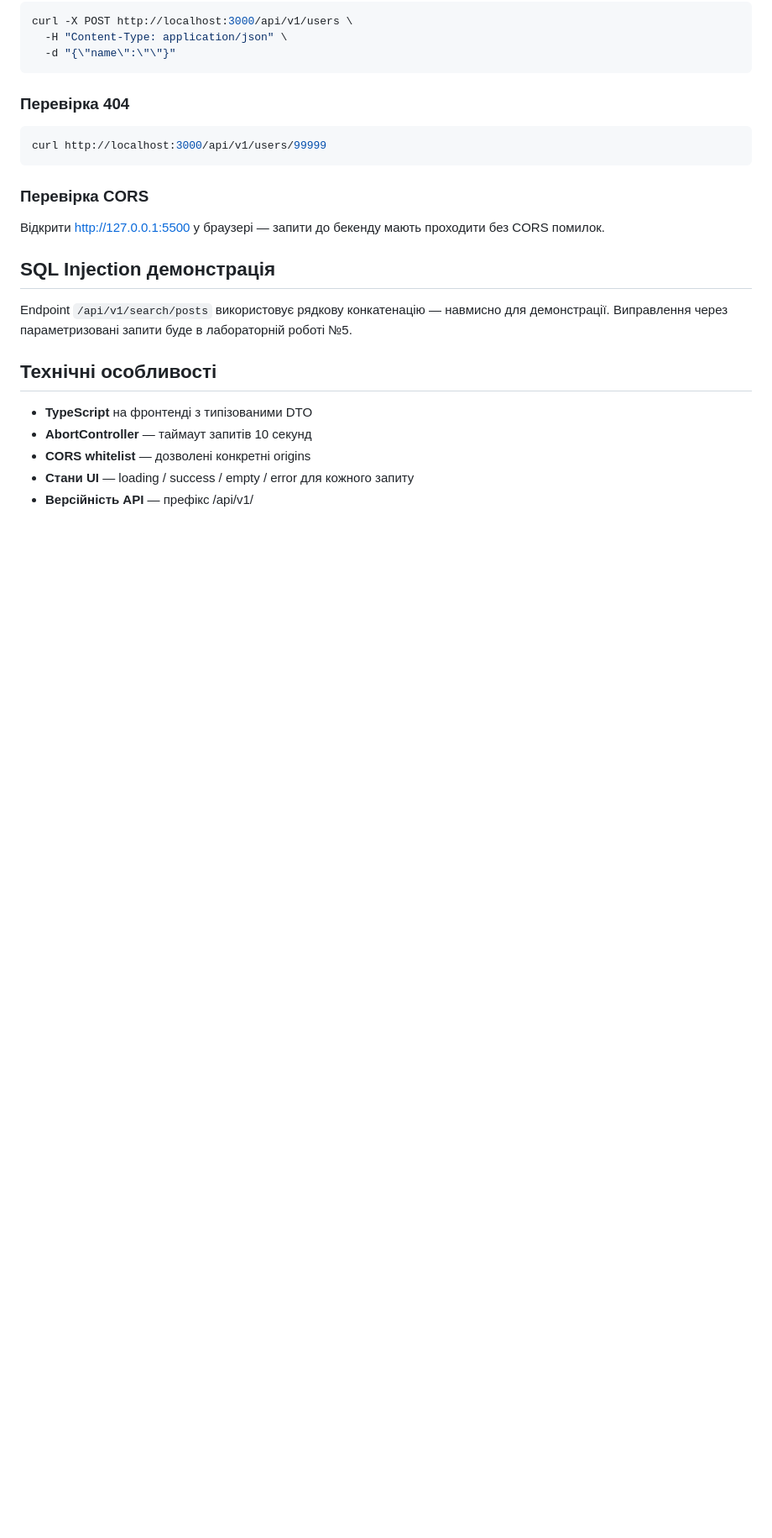
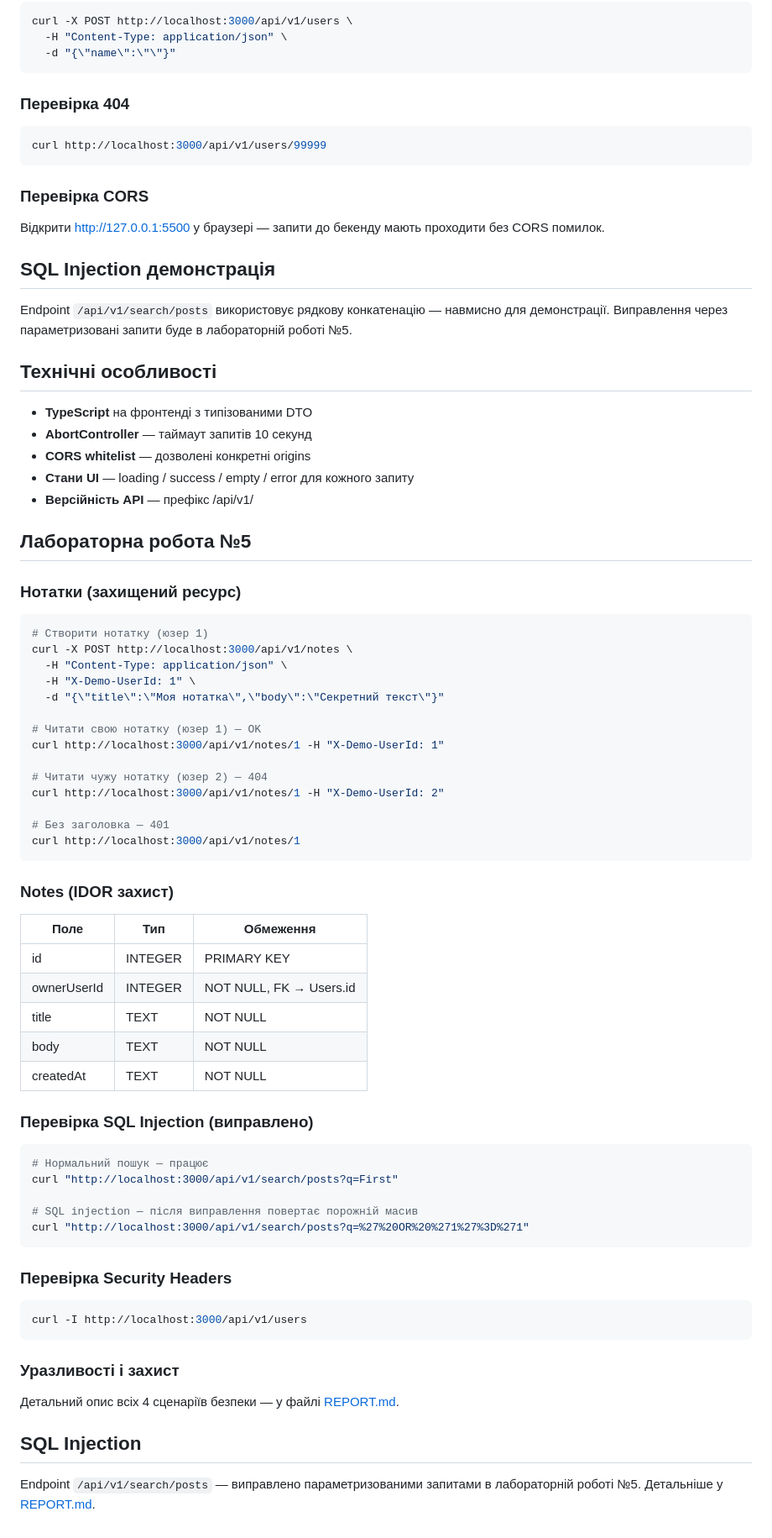
Before and after one commit to rarsen23a-tech/lab-1, a Markdown page: README.md, the part around one of its changes. Shown at 84% size. Drawn GitHub-style; blank space fills up the shorter version.

````diff
--- a/README.md
+++ b/README.md
@@ -180,3 +180,53 @@ Endpoint `/api/v1/search/posts` використовує рядкову конк
 - **CORS whitelist** — дозволені конкретні origins
 - **Стани UI** — loading / success / empty / error для кожного запиту
 - **Версійність API** — префікс /api/v1/
+
+## Лабораторна робота №5
+
+### Нотатки (захищений ресурс)
+```bash
+# Створити нотатку (юзер 1)
+curl -X POST http://localhost:3000/api/v1/notes \
+  -H "Content-Type: application/json" \
+  -H "X-Demo-UserId: 1" \
+  -d "{\"title\":\"Моя нотатка\",\"body\":\"Секретний текст\"}"
+
+# Читати свою нотатку (юзер 1) — OK
+curl http://localhost:3000/api/v1/notes/1 -H "X-Demo-UserId: 1"
+
+# Читати чужу нотатку (юзер 2) — 404
+curl http://localhost:3000/api/v1/notes/1 -H "X-Demo-UserId: 2"
+
+# Без заголовка — 401
+curl http://localhost:3000/api/v1/notes/1
+```
+
+### Notes (IDOR захист)
+| Поле | Тип | Обмеження |
+|------|-----|-----------|
+| id | INTEGER | PRIMARY KEY |
+| ownerUserId | INTEGER | NOT NULL, FK → Users.id |
+| title | TEXT | NOT NULL |
+| body | TEXT | NOT NULL |
+| createdAt | TEXT | NOT NULL |
+
+### Перевірка SQL Injection (виправлено)
+```bash
+# Нормальний пошук — працює
+curl "http://localhost:3000/api/v1/search/posts?q=First"
+
+# SQL injection — після виправлення повертає порожній масив
+curl "http://localhost:3000/api/v1/search/posts?q=%27%20OR%20%271%27%3D%271"
+```
+
+### Перевірка Security Headers
+```bash
+curl -I http://localhost:3000/api/v1/users
+```
+
+### Уразливості і захист
+Детальний опис всіх 4 сценаріїв безпеки — у файлі [REPORT.md](./REPORT.md).
+
+## SQL Injection
+
+Endpoint `/api/v1/search/posts` — виправлено параметризованими запитами в лабораторній роботі №5. Детальніше у [REPORT.md](./REPORT.md).
````
Also changed, not shown: other parts of README.md (+1 -1 lines).
